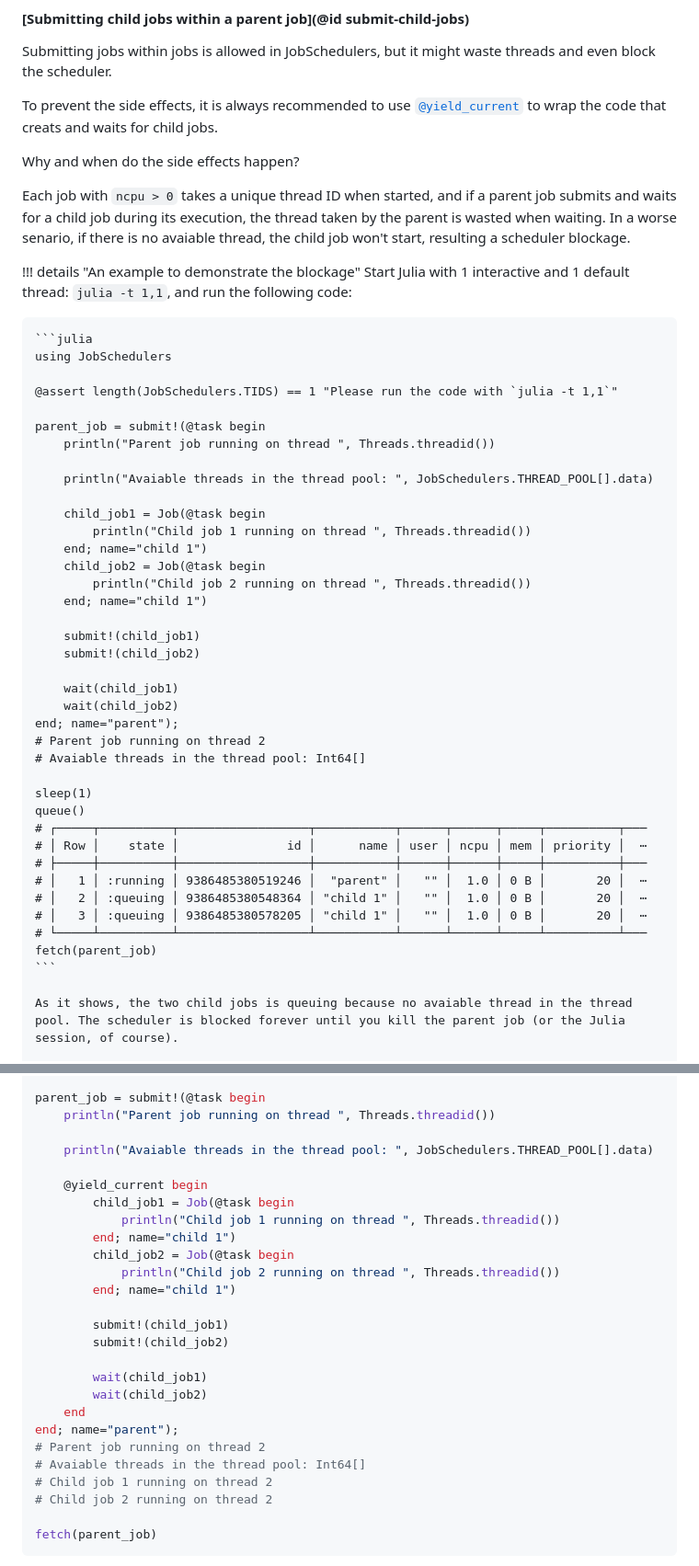
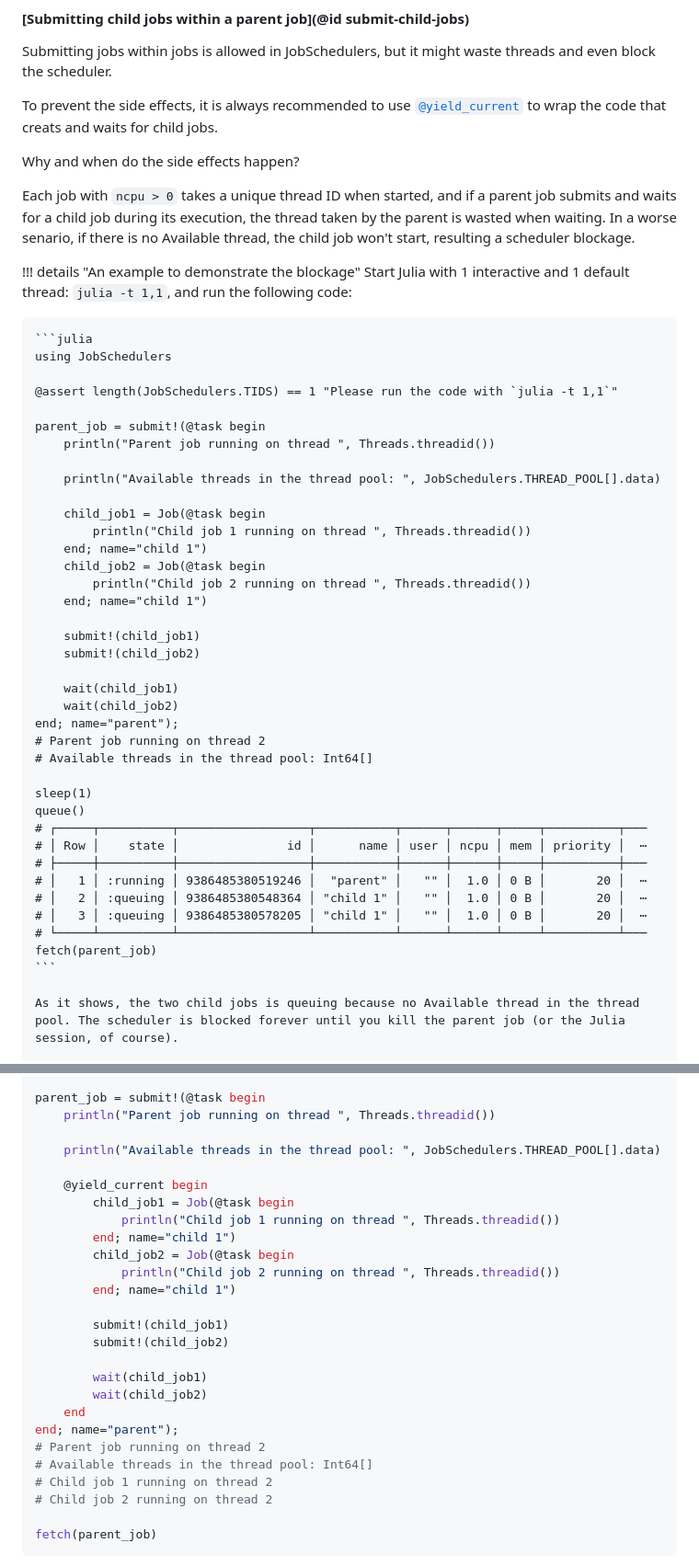
Before and after one commit to cihga39871/JobSchedulers.jl, a Markdown page: docs/src/best_practice.md, 2 parts joined by grey strips. Shown: that part at 92% size. Drawn GitHub-style.

Commit message:
docs: typo

````diff
--- a/docs/src/best_practice.md
+++ b/docs/src/best_practice.md
@@ -70,7 +70,7 @@ To prevent the side effects, it is always recommended to use [`@yield_current`](
 
 Why and when do the side effects happen?
 
-Each job with `ncpu > 0` takes a unique thread ID when started, and if a parent job submits and waits for a child job during its execution, the thread taken by the parent is wasted when waiting. In a worse senario, if there is no avaiable thread, the child job won't start, resulting a scheduler blockage.
+Each job with `ncpu > 0` takes a unique thread ID when started, and if a parent job submits and waits for a child job during its execution, the thread taken by the parent is wasted when waiting. In a worse senario, if there is no Available thread, the child job won't start, resulting a scheduler blockage.
 
 !!! details "An example to demonstrate the blockage"
     Start Julia with 1 interactive and 1 default thread: `julia -t 1,1`, and run the following code:
@@ -83,7 +83,7 @@ Each job with `ncpu > 0` takes a unique thread ID when started, and if a parent
     parent_job = submit!(@task begin
         println("Parent job running on thread ", Threads.threadid())
 
-        println("Avaiable threads in the thread pool: ", JobSchedulers.THREAD_POOL[].data)
+        println("Available threads in the thread pool: ", JobSchedulers.THREAD_POOL[].data)
 
         child_job1 = Job(@task begin
             println("Child job 1 running on thread ", Threads.threadid())
@@ -99,7 +99,7 @@ Each job with `ncpu > 0` takes a unique thread ID when started, and if a parent
         wait(child_job2)
     end; name="parent");
     # Parent job running on thread 2
-    # Avaiable threads in the thread pool: Int64[]
+    # Available threads in the thread pool: Int64[]
 
     sleep(1)
     queue()
@@ -113,7 +113,7 @@ Each job with `ncpu > 0` takes a unique thread ID when started, and if a parent
     fetch(parent_job)
     ```
 
-    As it shows, the two child jobs is queuing because no avaiable thread in the thread pool. The scheduler is blocked forever until you kill the parent job (or the Julia session, of course).
+    As it shows, the two child jobs is queuing because no Available thread in the thread pool. The scheduler is blocked forever until you kill the parent job (or the Julia session, of course).
 
     If you do not wait for child jobs, the program will not block, but what if you need the results of child jobs in the parent?
 
@@ -130,7 +130,7 @@ using JobSchedulers
 parent_job = submit!(@task begin
     println("Parent job running on thread ", Threads.threadid())
 
-    println("Avaiable threads in the thread pool: ", JobSchedulers.THREAD_POOL[].data)
+    println("Available threads in the thread pool: ", JobSchedulers.THREAD_POOL[].data)
 
     @yield_current begin
         child_job1 = Job(@task begin
@@ -148,7 +148,7 @@ parent_job = submit!(@task begin
     end
 end; name="parent");
 # Parent job running on thread 2
-# Avaiable threads in the thread pool: Int64[]
+# Available threads in the thread pool: Int64[]
 # Child job 1 running on thread 2
 # Child job 2 running on thread 2
 
````
